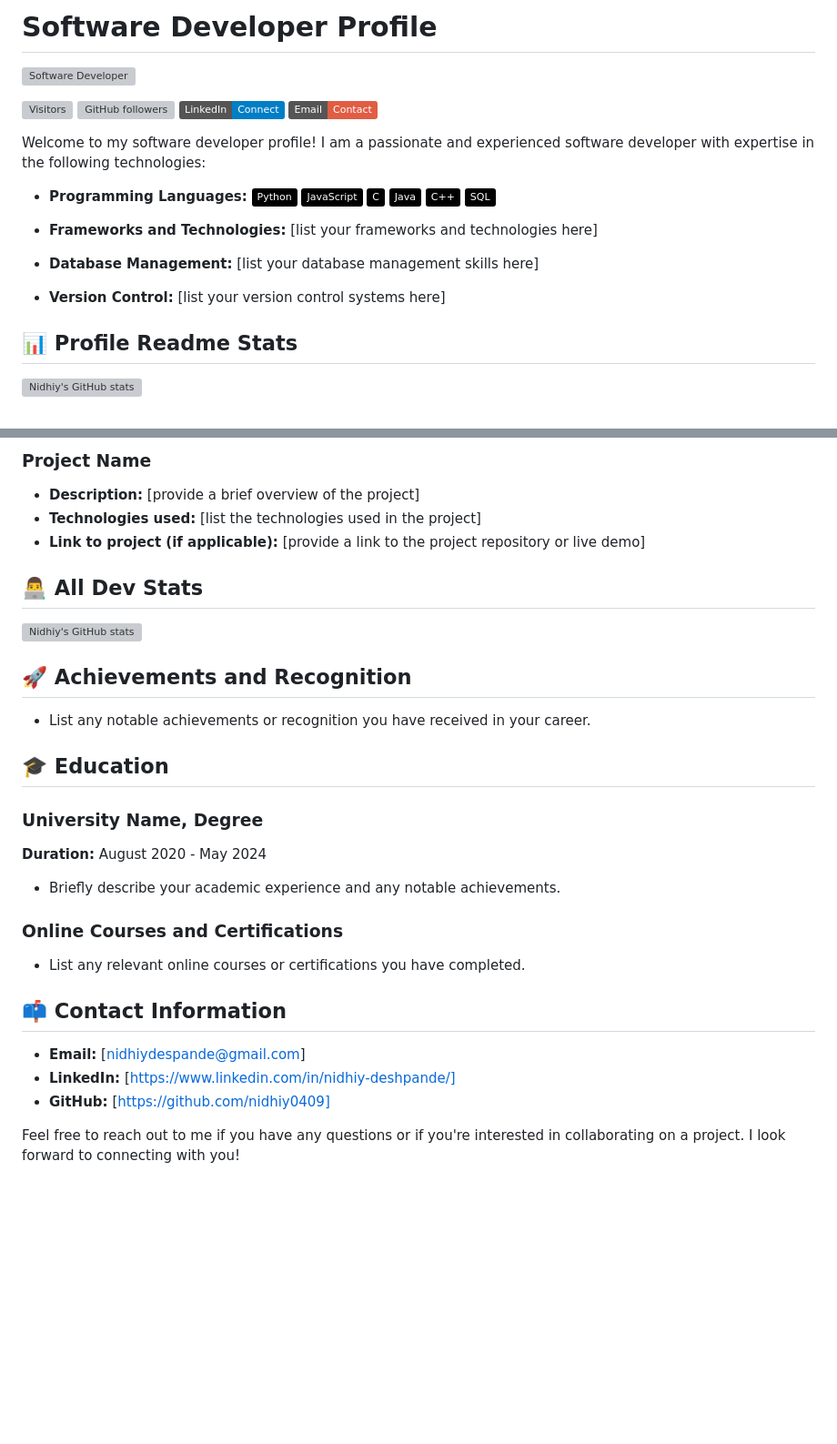
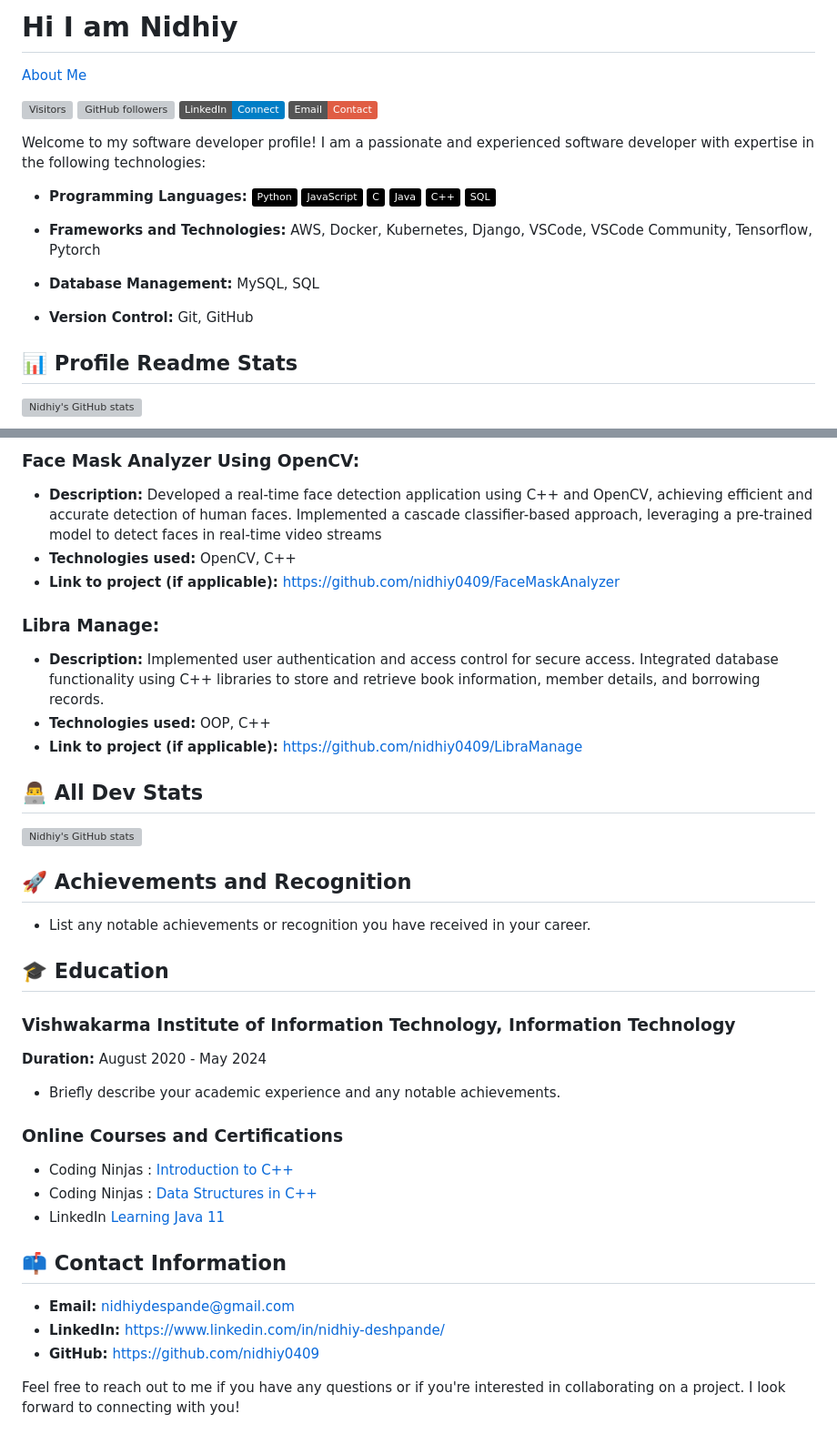
Before and after one commit to nidhiy0409/nidhiy0409, a Markdown page: README.md, 2 parts joined by grey strips. Shown: that part at 91% size. Rendered like a GitHub page; badges without logos; blank space fills up the shorter version; grey boxes are pictures that could not be loaded.

```diff
--- a/README.md
+++ b/README.md
@@ -11,7 +11,7 @@ You can click the Preview link to take a look at your changes.
 --->
 
 
-# Software Developer Profile
+# Hi I am Nidhiy
 
-![Software Developer](https://nidhiy0409.github.io/profile_img.jpg)
+[About Me](https://nidhiy0409.github.io/profile_img.jpg)
 
@@ -29,9 +29,9 @@ Welcome to my software developer profile! I am a passionate and experienced soft
 ![C++](https://img.shields.io/badge/-C++-000?&logo=c%2b%2b&logoColor=00599C)
 ![SQL](https://img.shields.io/badge/-SQL-000?&logo=MySQL)
 
-- **Frameworks and Technologies:** [list your frameworks and technologies here]
-- **Database Management:** [list your database management skills here]
-- **Version Control:** [list your version control systems here]
+- **Frameworks and Technologies:** AWS, Docker, Kubernetes, Django, VSCode, VSCode Community, Tensorflow, Pytorch
+- **Database Management:** MySQL, SQL
+- **Version Control:** Git, GitHub
 
 ## 📊 Profile Readme Stats
 
@@ -46,8 +46,16 @@ Welcome to my software developer profile! I am a passionate and experienced soft
 
-### Project Name
-- **Description:** [provide a brief overview of the project]
-- **Technologies used:** [list the technologies used in the project]
-- **Link to project (if applicable):** [provide a link to the project repository or live demo]
+
+### Face Mask Analyzer Using OpenCV:
+- **Description:**  Developed a real-time face detection application using C++ and OpenCV, achieving efficient and accurate
+detection of human faces. Implemented a cascade classifier-based approach, leveraging a pre-trained model to detect faces in real-time
+video streams
+- **Technologies used:** OpenCV, C++
+- **Link to project (if applicable):** https://github.com/nidhiy0409/FaceMaskAnalyzer
+
+### Libra Manage:
+- **Description:**  Implemented user authentication and access control for secure access. Integrated database functionality using C++ libraries to store and retrieve book information, member details, and borrowing records.
+- **Technologies used:** OOP, C++
+- **Link to project (if applicable):** https://github.com/nidhiy0409/LibraManage
 
 ## 👨‍💻 All Dev Stats
 
@@ -60,18 +68,20 @@ Welcome to my software developer profile! I am a passionate and experienced soft
 
 ## 🎓 Education
 
-### University Name, Degree
+### Vishwakarma Institute of Information Technology, Information Technology
 **Duration:** August 2020 - May 2024
 
 - Briefly describe your academic experience and any notable achievements.
 
 ### Online Courses and Certifications
-- List any relevant online courses or certifications you have completed.
+- Coding Ninjas : [Introduction to C++](https://certificate.codingninjas.com/view/41d573c6f1b61263)
+- Coding Ninjas : [Data Structures in C++](https://certificate.codingninjas.com/view/09ce7be67e472c37)
+- LinkedIn [Learning Java 11](https://www.linkedin.com/learning/certificates/f3fec59d4604badfdf3b23663818fbd0743b1a07fc867acb182c3edf8da2e157)
 
 ## 📫 Contact Information
 
-- **Email:** [nidhiydespande@gmail.com]
-- **LinkedIn:** [https://www.linkedin.com/in/nidhiy-deshpande/]
-- **GitHub:** [https://github.com/nidhiy0409]
+- **Email:** nidhiydespande@gmail.com
+- **LinkedIn:** https://www.linkedin.com/in/nidhiy-deshpande/
+- **GitHub:** https://github.com/nidhiy0409
 
 Feel free to reach out to me if you have any questions or if you're interested in collaborating on a project. I look forward to connecting with you!
```
Also changed, not shown: other parts of README.md (+5 -5 lines).
